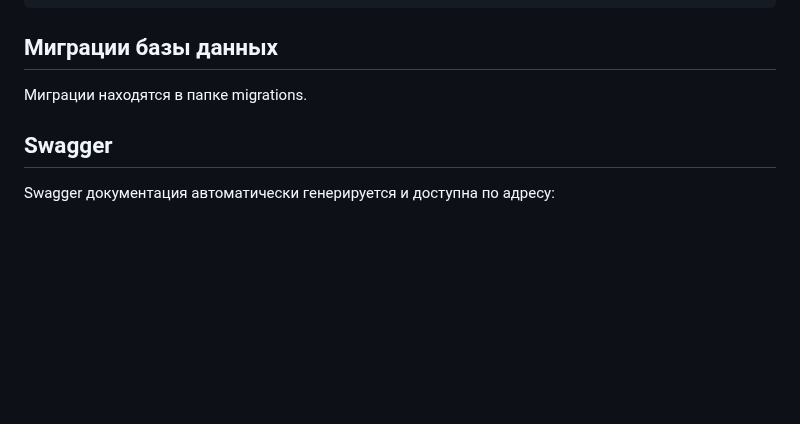
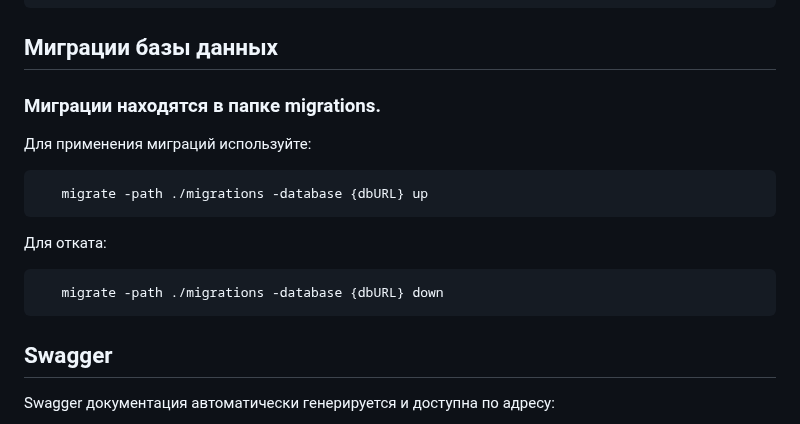
Before and after one commit to c1dx1/music-library, a Markdown page: README.md, the part around the change. Rendered like a GitHub page; blank space fills up the shorter version.

````diff
--- a/README.md
+++ b/README.md
@@ -90,7 +90,16 @@ Music Library API — это REST API для управления библиот
 ```
 
 ## Миграции базы данных
-Миграции находятся в папке migrations.
+### Миграции находятся в папке migrations.
+Для применения миграций используйте:
+
+```cmd
+   migrate -path ./migrations -database {dbURL} up
+```
+Для отката:
+```cmd
+   migrate -path ./migrations -database {dbURL} down
+```
 
 ## Swagger
 Swagger документация автоматически генерируется и доступна по адресу:
````
